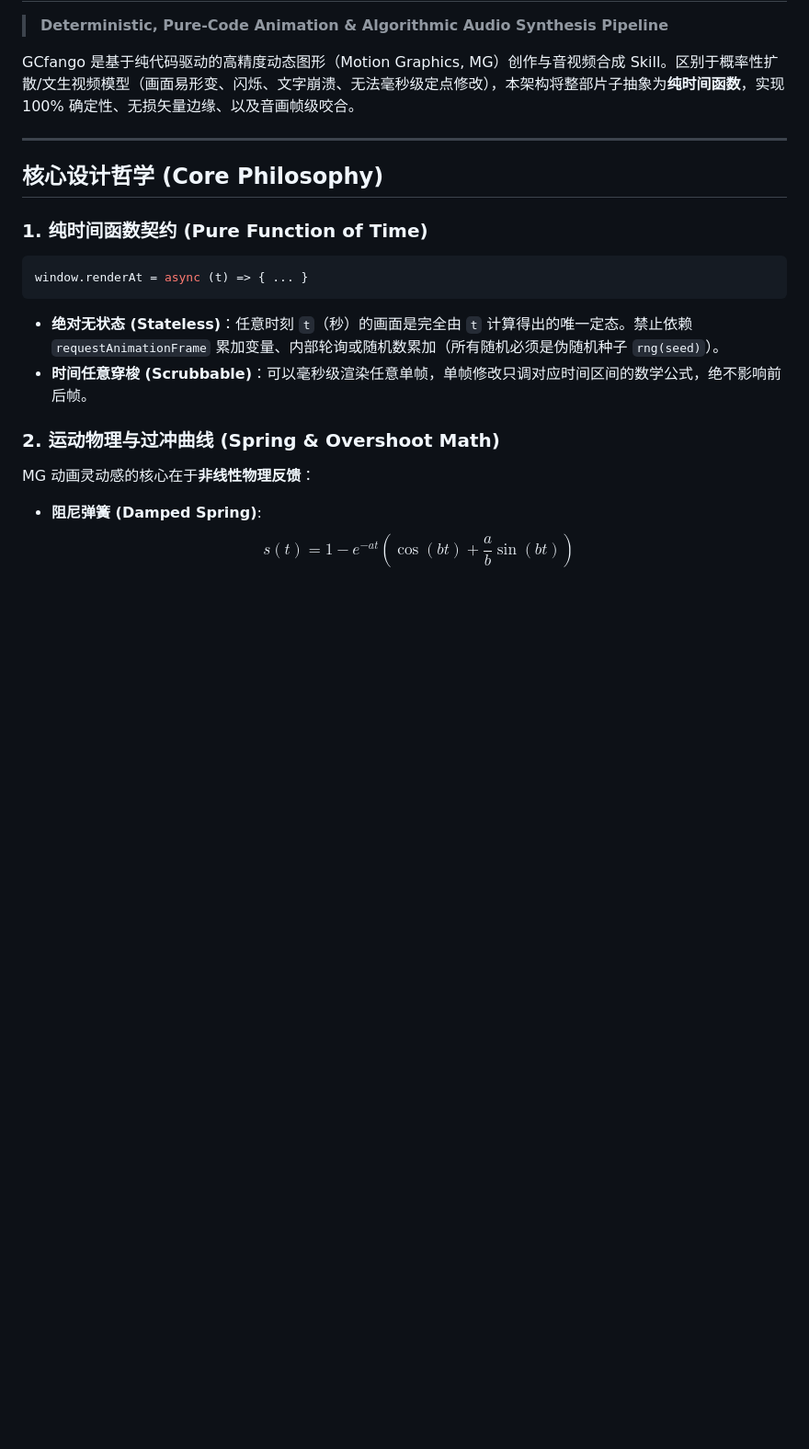
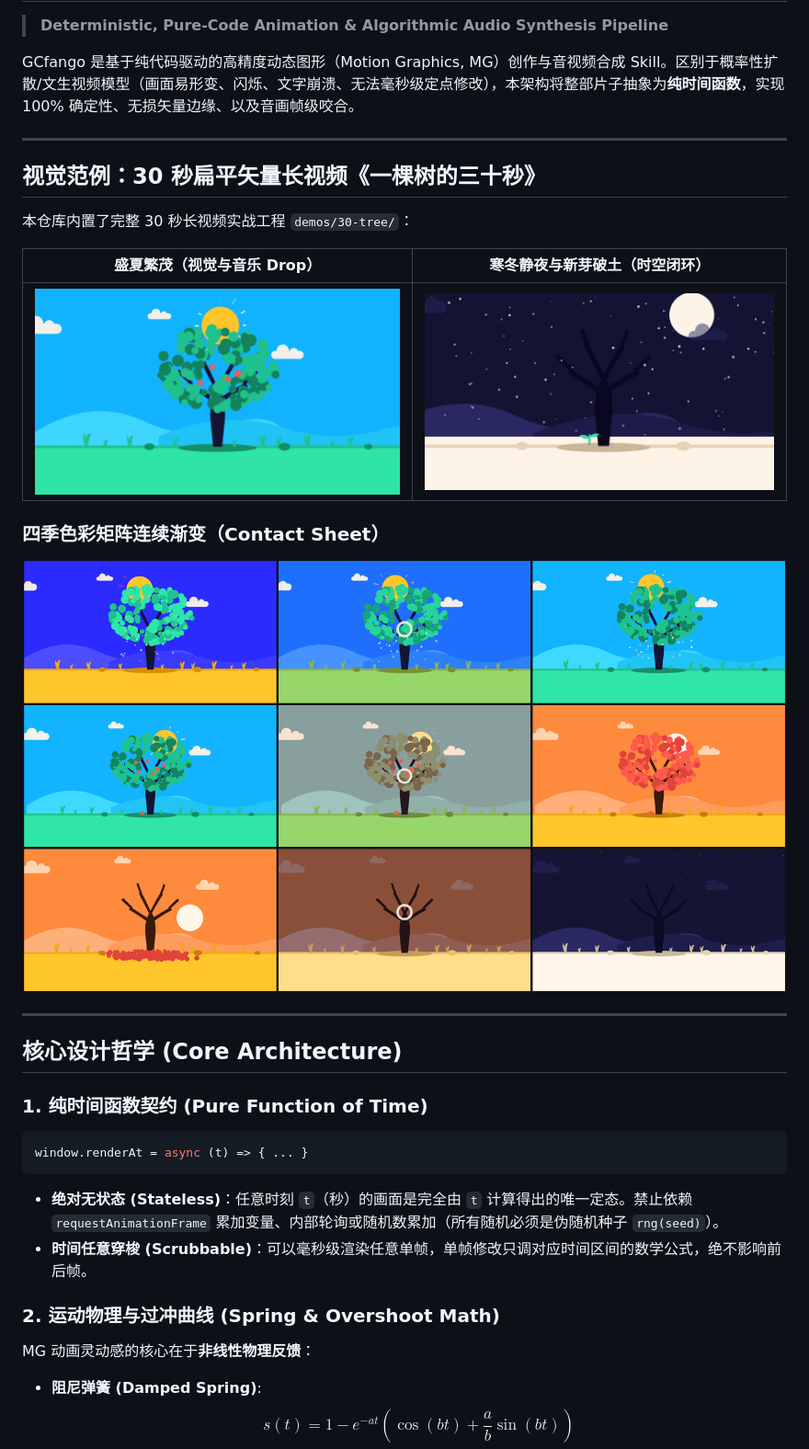
Before and after one commit to zerox-core/GCfango, a Markdown page: SKILL.md, the part around the change printed below. Shown: that part at 92% size. GitHub-like rendering; pictures changed too: docs/tree/contact-sheet-seasons.png (added), docs/tree/cover-tree-summer.png (added), docs/tree/cover-tree-winter-sprout.png (added); blank space fills up the shorter version.

````diff
--- a/SKILL.md
+++ b/SKILL.md
@@ -5,7 +5,20 @@ GCfango 是基于纯代码驱动的高精度动态图形（Motion Graphics, MG
 
 ---
 
-## 核心设计哲学 (Core Philosophy)
+## 视觉范例：30 秒扁平矢量长视频《一棵树的三十秒》
+
+本仓库内置了完整 30 秒长视频实战工程 `demos/30-tree/`：
+
+| 盛夏繁茂（视觉与音乐 Drop） | 寒冬静夜与新芽破土（时空闭环） |
+| :---: | :---: |
+| <img src="docs/tree/cover-tree-summer.png" width="100%"/> | <img src="docs/tree/cover-tree-winter-sprout.png" width="100%"/> |
+
+### 四季色彩矩阵连续渐变（Contact Sheet）
+![四季色彩转场九宫格接触印样](docs/tree/contact-sheet-seasons.png)
+
+---
+
+## 核心设计哲学 (Core Architecture)
 
 ### 1. 纯时间函数契约 (Pure Function of Time)
 ```javascript
````
Also changed, not shown: other parts of SKILL.md (+96 -28 lines), README.md (+22 -1 lines).
